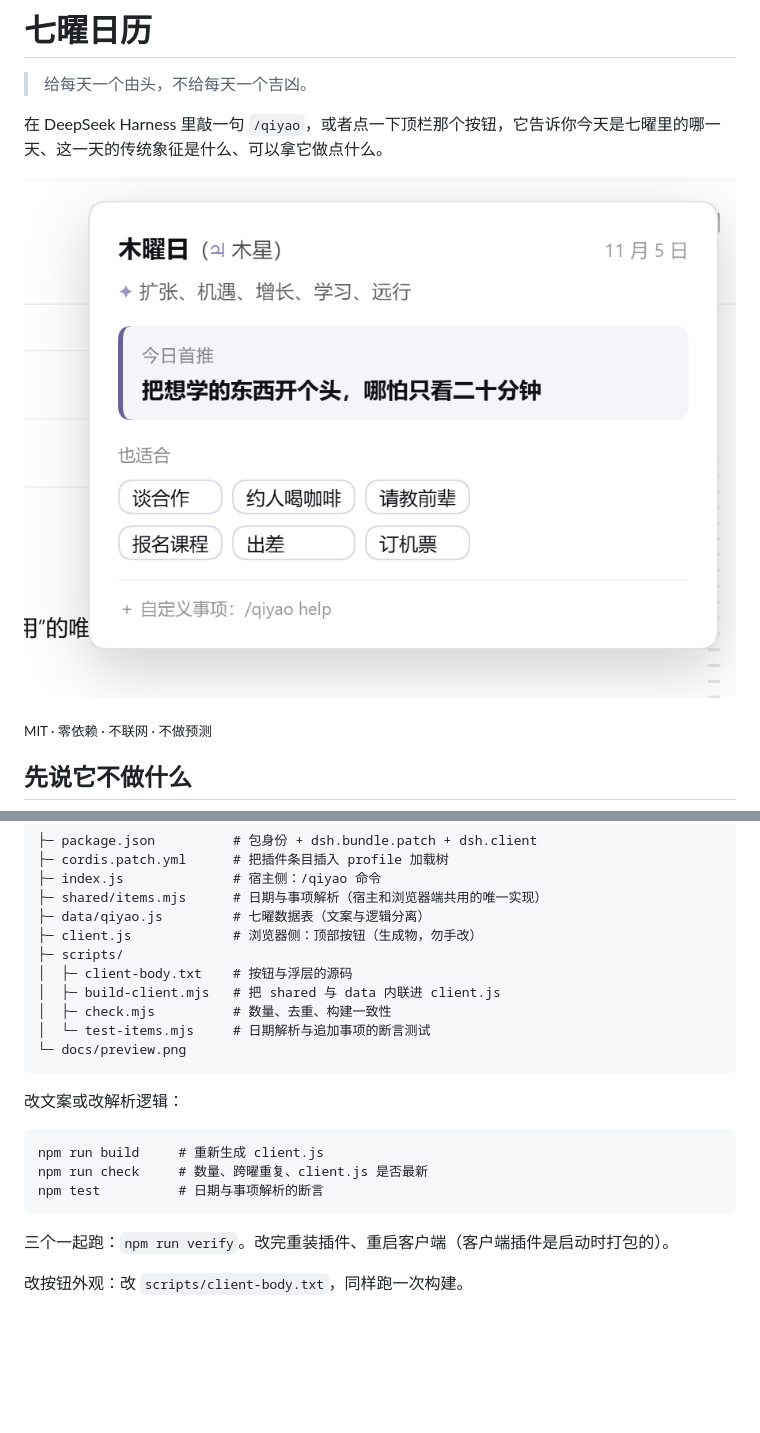
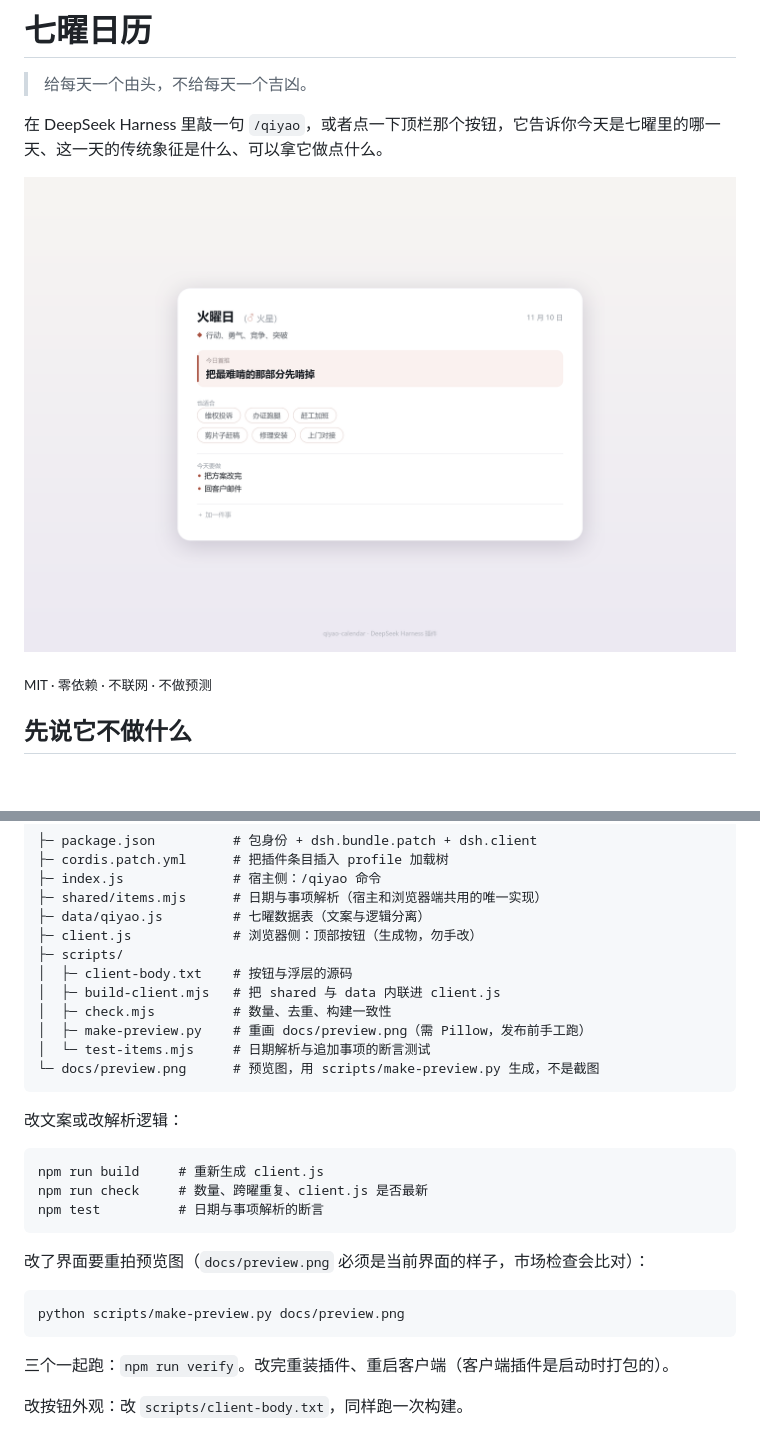
Before and after one commit to nanrener/dsh-plugin-qiyao, a Markdown page: README.md, 2 parts joined by grey strips. Drawn GitHub-style; pictures changed too: docs/preview.png; blank space fills up the shorter version.

Commit message:
docs: 重画预览图，改成按当前界面绘制的图 (1.9.1)
- 旧图还是 1.6 版界面：底部写着 /qiyao help，主题词五个，没有今天的待办
- 新图由 scripts/make-preview.py 生成，1440x960，包含现在的按钮浮层全部区块
- 升到 1.9.1 并同步 CHANGELOG

````diff
--- a/README.md
+++ b/README.md
@@ -117,8 +117,9 @@ https://github.com/nanrener/dsh-plugin-qiyao
 │  ├─ client-body.txt    # 按钮与浮层的源码
 │  ├─ build-client.mjs   # 把 shared 与 data 内联进 client.js
 │  ├─ check.mjs          # 数量、去重、构建一致性
+│  ├─ make-preview.py    # 重画 docs/preview.png（需 Pillow，发布前手工跑）
 │  └─ test-items.mjs     # 日期解析与追加事项的断言测试
-└─ docs/preview.png
+└─ docs/preview.png      # 预览图，用 scripts/make-preview.py 生成，不是截图
 ```
 
 改文案或改解析逻辑：
@@ -127,6 +128,12 @@ https://github.com/nanrener/dsh-plugin-qiyao
 npm run build     # 重新生成 client.js
 npm run check     # 数量、跨曜重复、client.js 是否最新
 npm test          # 日期与事项解析的断言
+```
+
+改了界面要重拍预览图（`docs/preview.png` 必须是当前界面的样子，市场检查会比对）：
+
+```
+python scripts/make-preview.py docs/preview.png
 ```
 
 三个一起跑：`npm run verify`。改完重装插件、重启客户端（客户端插件是启动时打包的）。
````
Also changed, not shown: 1 other file.
